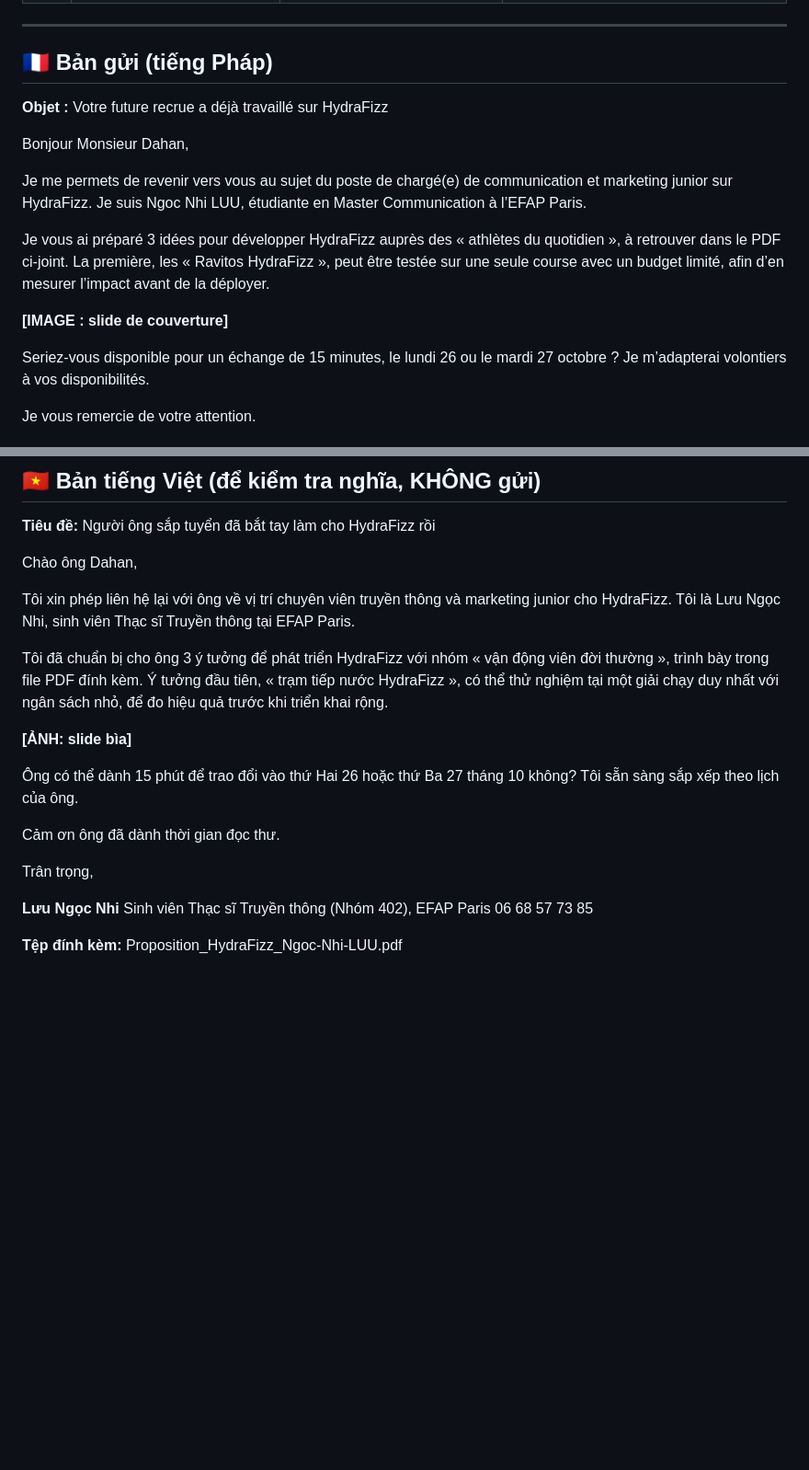
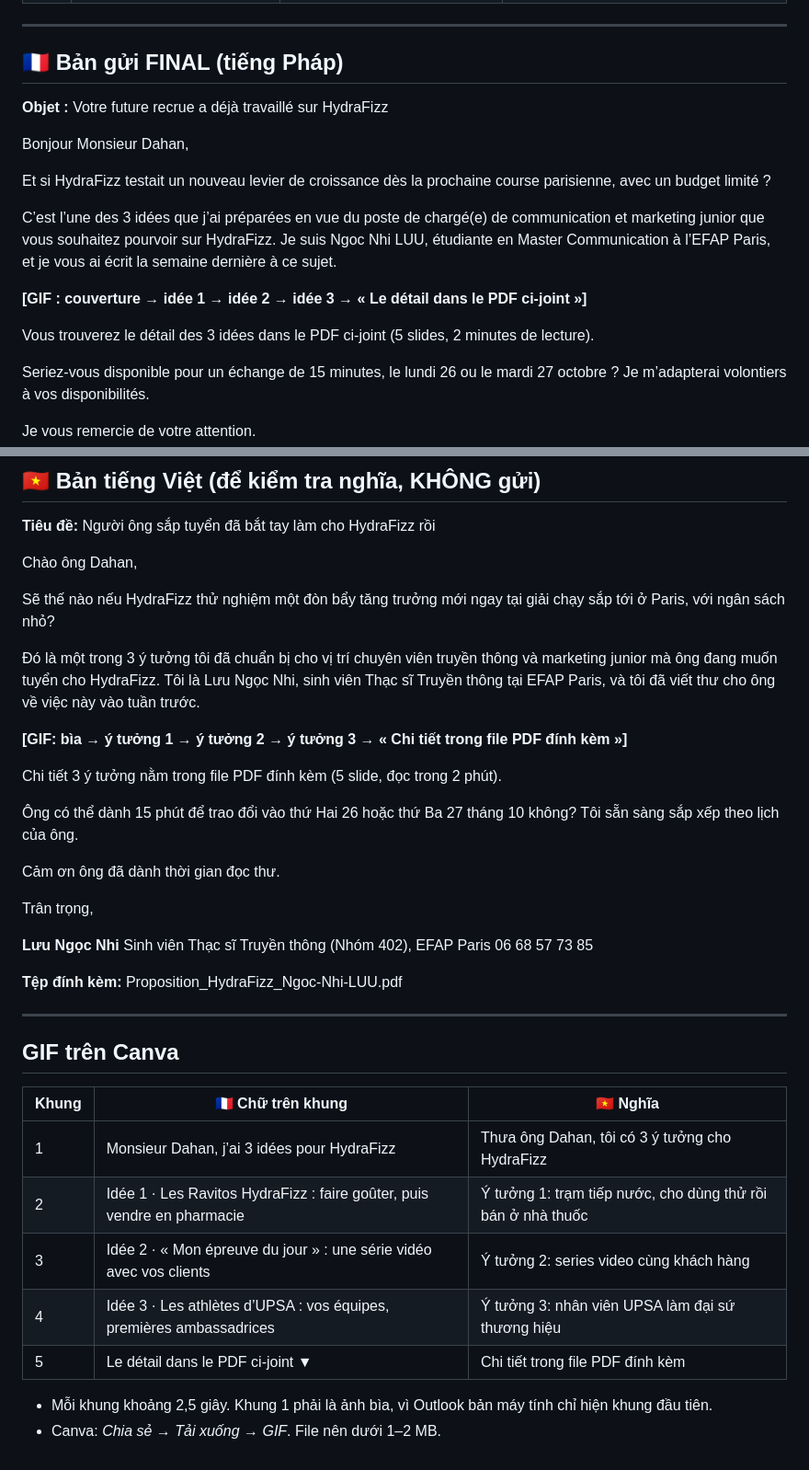
Before and after one commit to ngocnhi06052004-design/H-C-B-I, a Markdown page: growth-marketing/hydrafizz-email/email_2_FR_VI.md, 2 parts joined by grey strips. Shown at 92% size. Drawn GitHub-style; blank space fills up the shorter version.

Commit message:
HydraFizz email 2: final version with hook opening line and animated GIF plan
Co-Authored-By: Claude Opus 5.5 <noreply@anthropic.com>
Claude-Session: https://claude.ai/code/session_01PPSsScb5pnHAp4thh9NBWW

```diff
--- a/growth-marketing/hydrafizz-email/email_2_FR_VI.md
+++ b/growth-marketing/hydrafizz-email/email_2_FR_VI.md
@@ -19,17 +19,19 @@
 
 ---
 
-## 🇫🇷 Bản gửi (tiếng Pháp)
+## 🇫🇷 Bản gửi FINAL (tiếng Pháp)
 
 **Objet :** Votre future recrue a déjà travaillé sur HydraFizz
 
 Bonjour Monsieur Dahan,
 
-Je me permets de revenir vers vous au sujet du poste de chargé(e) de communication et marketing junior sur HydraFizz. Je suis Ngoc Nhi LUU, étudiante en Master Communication à l’EFAP Paris.
+Et si HydraFizz testait un nouveau levier de croissance dès la prochaine course parisienne, avec un budget limité ?
 
-Je vous ai préparé 3 idées pour développer HydraFizz auprès des « athlètes du quotidien », à retrouver dans le PDF ci-joint. La première, les « Ravitos HydraFizz », peut être testée sur une seule course avec un budget limité, afin d’en mesurer l’impact avant de la déployer.
+C’est l’une des 3 idées que j’ai préparées en vue du poste de chargé(e) de communication et marketing junior que vous souhaitez pourvoir sur HydraFizz. Je suis Ngoc Nhi LUU, étudiante en Master Communication à l’EFAP Paris, et je vous ai écrit la semaine dernière à ce sujet.
 
-**[IMAGE : slide de couverture]**
+**[GIF : couverture → idée 1 → idée 2 → idée 3 → « Le détail dans le PDF ci-joint »]**
+
+Vous trouverez le détail des 3 idées dans le PDF ci-joint (5 slides, 2 minutes de lecture).
 
 Seriez-vous disponible pour un échange de 15 minutes, le lundi 26 ou le mardi 27 octobre ? Je m’adapterai volontiers à vos disponibilités.
 
@@ -51,11 +53,13 @@ Bien cordialement,
 
 Chào ông Dahan,
 
-Tôi xin phép liên hệ lại với ông về vị trí chuyên viên truyền thông và marketing junior cho HydraFizz. Tôi là Lưu Ngọc Nhi, sinh viên Thạc sĩ Truyền thông tại EFAP Paris.
+Sẽ thế nào nếu HydraFizz thử nghiệm một đòn bẩy tăng trưởng mới ngay tại giải chạy sắp tới ở Paris, với ngân sách nhỏ?
 
-Tôi đã chuẩn bị cho ông 3 ý tưởng để phát triển HydraFizz với nhóm « vận động viên đời thường », trình bày trong file PDF đính kèm. Ý tưởng đầu tiên, « trạm tiếp nước HydraFizz », có thể thử nghiệm tại một giải chạy duy nhất với ngân sách nhỏ, để đo hiệu quả trước khi triển khai rộng.
+Đó là một trong 3 ý tưởng tôi đã chuẩn bị cho vị trí chuyên viên truyền thông và marketing junior mà ông đang muốn tuyển cho HydraFizz. Tôi là Lưu Ngọc Nhi, sinh viên Thạc sĩ Truyền thông tại EFAP Paris, và tôi đã viết thư cho ông về việc này vào tuần trước.
 
-**[ẢNH: slide bìa]**
+**[GIF: bìa → ý tưởng 1 → ý tưởng 2 → ý tưởng 3 → « Chi tiết trong file PDF đính kèm »]**
+
+Chi tiết 3 ý tưởng nằm trong file PDF đính kèm (5 slide, đọc trong 2 phút).
 
 Ông có thể dành 15 phút để trao đổi vào thứ Hai 26 hoặc thứ Ba 27 tháng 10 không? Tôi sẵn sàng sắp xếp theo lịch của ông.
 
@@ -68,3 +72,18 @@ Sinh viên Thạc sĩ Truyền thông (Nhóm 402), EFAP Paris
 06 68 57 73 85
 
 **Tệp đính kèm:** Proposition_HydraFizz_Ngoc-Nhi-LUU.pdf
+
+---
+
+## GIF trên Canva
+
+| Khung | 🇫🇷 Chữ trên khung | 🇻🇳 Nghĩa |
+|---|---|---|
+| 1 | Monsieur Dahan, j’ai 3 idées pour HydraFizz | Thưa ông Dahan, tôi có 3 ý tưởng cho HydraFizz |
+| 2 | Idée 1 · Les Ravitos HydraFizz : faire goûter, puis vendre en pharmacie | Ý tưởng 1: trạm tiếp nước, cho dùng thử rồi bán ở nhà thuốc |
+| 3 | Idée 2 · « Mon épreuve du jour » : une série vidéo avec vos clients | Ý tưởng 2: series video cùng khách hàng |
+| 4 | Idée 3 · Les athlètes d’UPSA : vos équipes, premières ambassadrices | Ý tưởng 3: nhân viên UPSA làm đại sứ thương hiệu |
+| 5 | Le détail dans le PDF ci-joint ▼ | Chi tiết trong file PDF đính kèm |
+
+- Mỗi khung khoảng 2,5 giây. Khung 1 phải là ảnh bìa, vì Outlook bản máy tính chỉ hiện khung đầu tiên.
+- Canva: *Chia sẻ → Tải xuống → GIF*. File nên dưới 1–2 MB.
```
